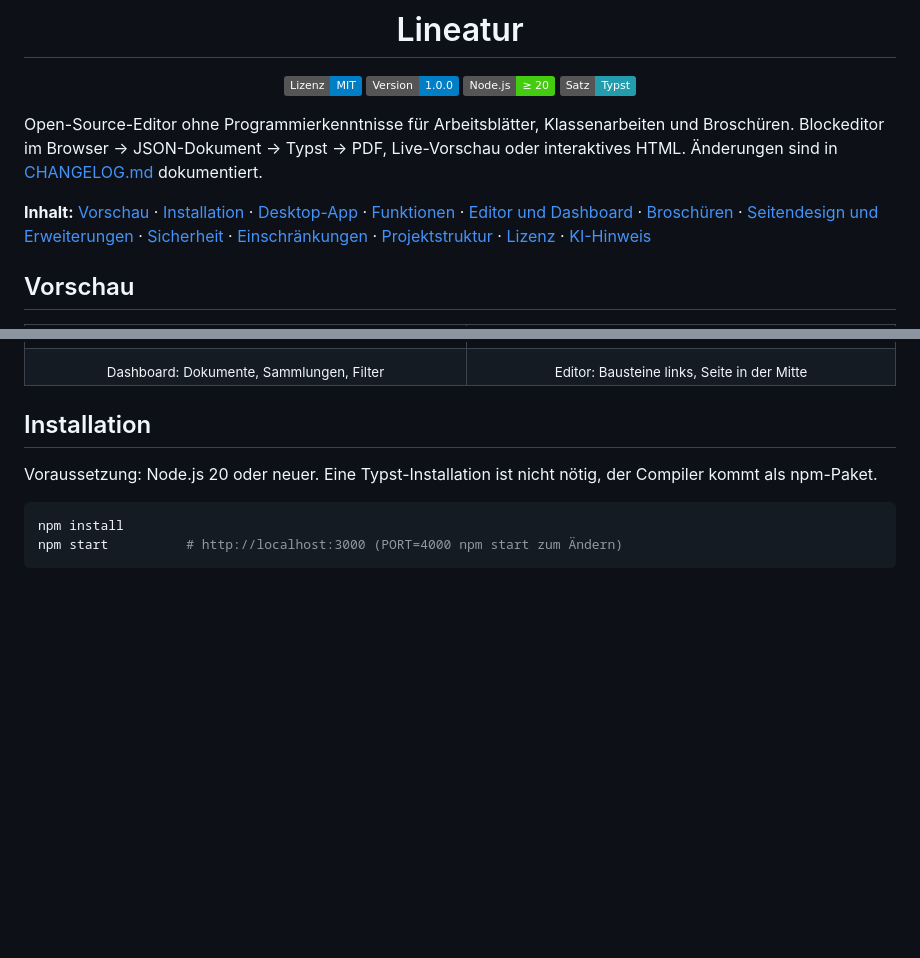
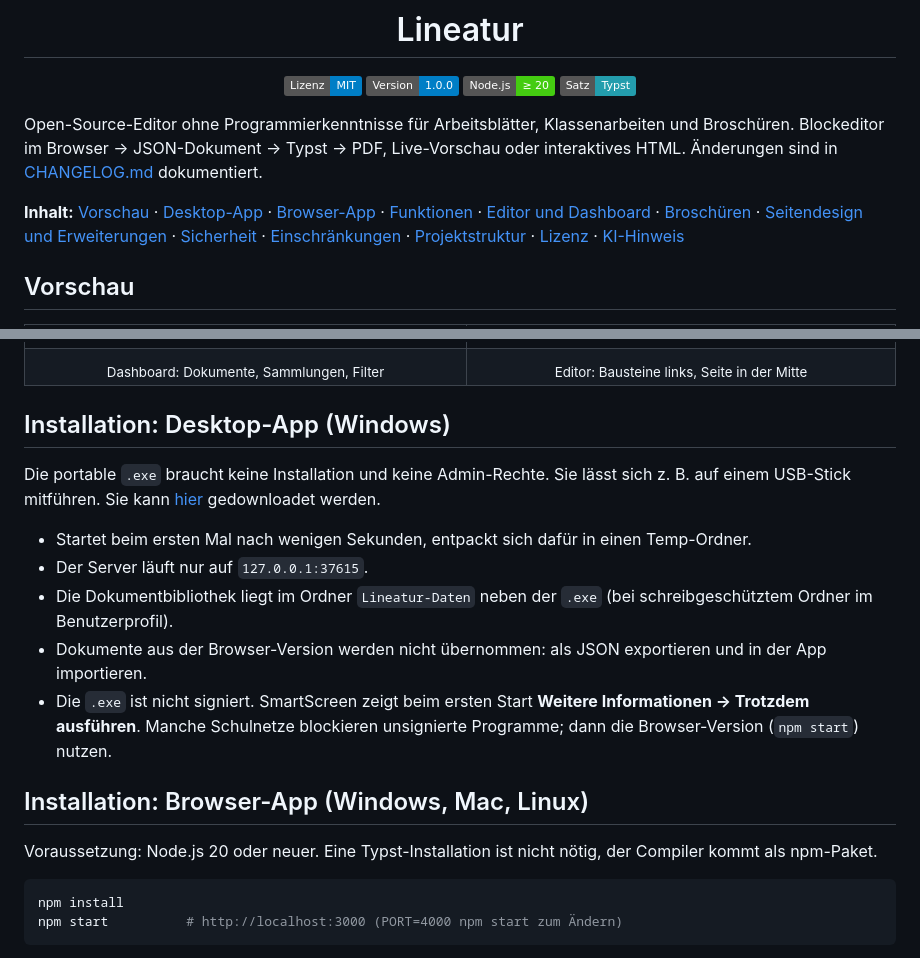
Before and after one commit to c-siegel/Lineatur, a Markdown page: README.md, 2 parts joined by grey strips. Rendered like a GitHub page; badges without logos; blank space fills up the shorter version.

Commit message:
Revise README content and installation sections
Updated installation instructions and content structure in README.

```diff
--- a/README.md
+++ b/README.md
@@ -15,7 +15,7 @@ Open-Source-Editor ohne Programmierkenntnisse für Arbeitsblätter, Klassenarbei
 Blockeditor im Browser → JSON-Dokument → Typst → PDF, Live-Vorschau oder interaktives HTML.
 Änderungen sind in [CHANGELOG.md](CHANGELOG.md) dokumentiert.
 
-**Inhalt:** [Vorschau](#vorschau) · [Installation](#installation) · [Desktop-App](#desktop-app) · [Funktionen](#funktionen) · [Editor und Dashboard](#editor-und-dashboard) · [Broschüren](#broschüren) · [Seitendesign und Erweiterungen](#seitendesign-und-erweiterungen) · [Sicherheit](#sicherheit) · [Einschränkungen](#bekannte-einschränkungen) · [Projektstruktur](#projektstruktur) · [Lizenz](#lizenz) · [KI-Hinweis](#ki-hinweis)
+**Inhalt:** [Vorschau](#vorschau) · [Desktop-App](#desktop-app) · [Browser-App](#installation) · [Funktionen](#funktionen) · [Editor und Dashboard](#editor-und-dashboard) · [Broschüren](#broschüren) · [Seitendesign und Erweiterungen](#seitendesign-und-erweiterungen) · [Sicherheit](#sicherheit) · [Einschränkungen](#bekannte-einschränkungen) · [Projektstruktur](#projektstruktur) · [Lizenz](#lizenz) · [KI-Hinweis](#ki-hinweis)
 
 ## Vorschau
 
@@ -30,7 +30,17 @@ Blockeditor im Browser → JSON-Dokument → Typst → PDF, Live-Vorschau oder i
   </tr>
 </table>
 
-## Installation
+## Installation: Desktop-App (Windows)
+
+Die portable `.exe` braucht keine Installation und keine Admin-Rechte. Sie lässt sich z. B. auf einem USB-Stick mitführen. Sie kann [hier](https://github.com/c-siegel/Lineatur/releases/tag/v1.0) gedownloadet werden.
+
+- Startet beim ersten Mal nach wenigen Sekunden, entpackt sich dafür in einen Temp-Ordner.
+- Der Server läuft nur auf `127.0.0.1:37615`.
+- Die Dokumentbibliothek liegt im Ordner `Lineatur-Daten` neben der `.exe` (bei schreibgeschütztem Ordner im Benutzerprofil).
+- Dokumente aus der Browser-Version werden nicht übernommen: als JSON exportieren und in der App importieren.
+- Die `.exe` ist nicht signiert. SmartScreen zeigt beim ersten Start **Weitere Informationen → Trotzdem ausführen**. Manche Schulnetze blockieren unsignierte Programme; dann die Browser-Version (`npm start`) nutzen.
+
+## Installation: Browser-App (Windows, Mac, Linux)
 
 Voraussetzung: Node.js 20 oder neuer. Eine Typst-Installation ist nicht nötig, der Compiler kommt als npm-Paket.
 
```
Also changed, not shown: other parts of README.md (+1 -1 lines).
